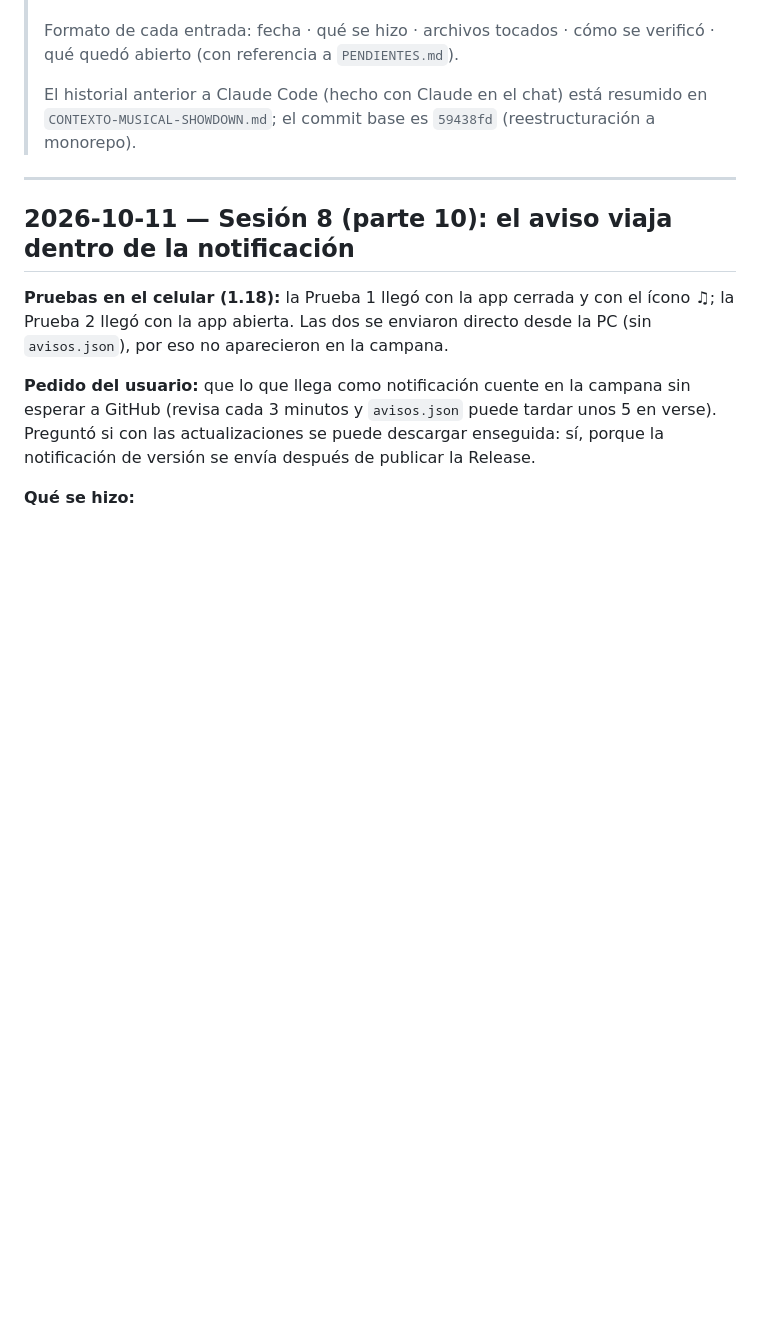
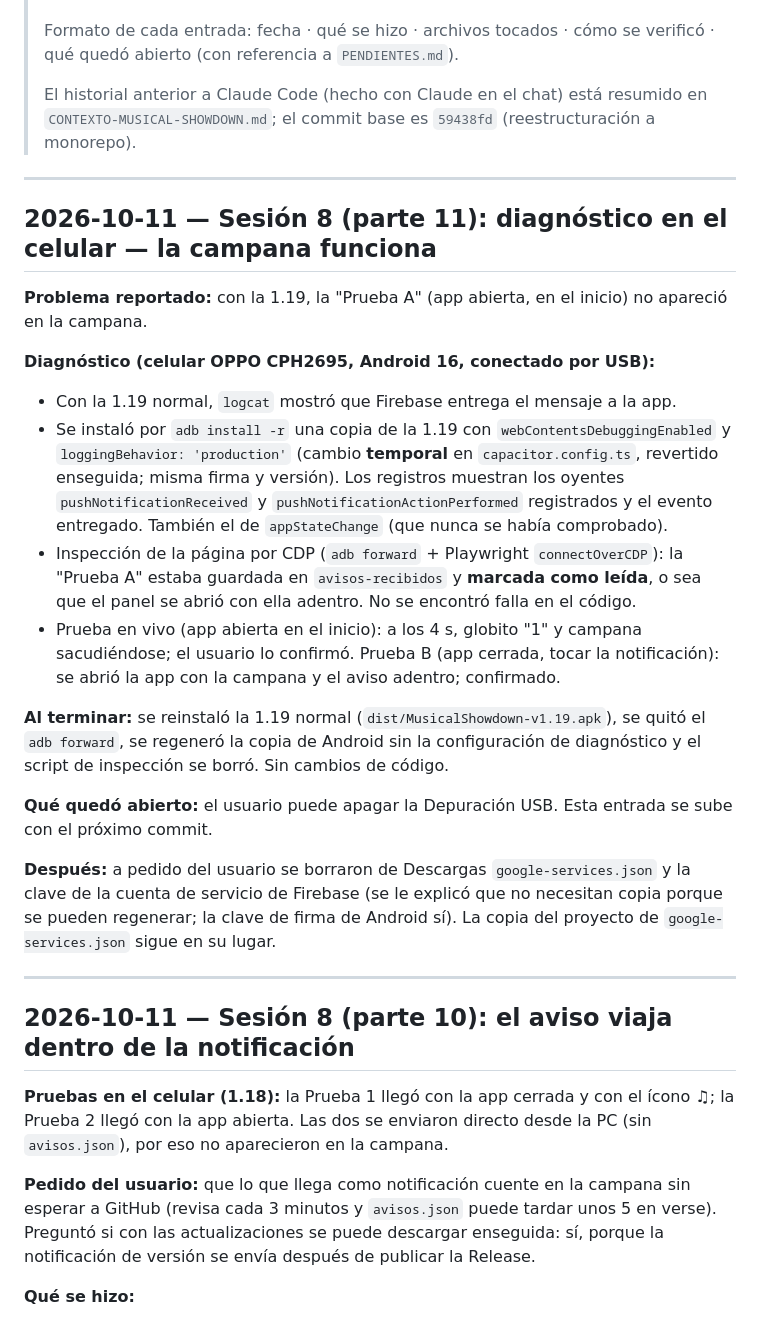
Before and after one commit to maxy26/Musical-showdown, a Markdown page: AUDITORIA-CAMBIOS.md, the part around the change. Drawn GitHub-style; blank space fills up the shorter version.

Commit message:
Auditoría: diagnóstico de la campana en el celular y archivos de Firebase borrados
Co-Authored-By: Claude Opus 5.5 <noreply@anthropic.com>

```diff
--- a/AUDITORIA-CAMBIOS.md
+++ b/AUDITORIA-CAMBIOS.md
@@ -10,6 +10,42 @@
 > El historial anterior a Claude Code (hecho con Claude en el chat) está
 > resumido en `CONTEXTO-MUSICAL-SHOWDOWN.md`; el commit base es
 > `59438fd` (reestructuración a monorepo).
+
+---
+
+## 2026-10-11 — Sesión 8 (parte 11): diagnóstico en el celular — la campana funciona
+
+**Problema reportado:** con la 1.19, la "Prueba A" (app abierta, en el inicio)
+no apareció en la campana.
+
+**Diagnóstico (celular OPPO CPH2695, Android 16, conectado por USB):**
+- Con la 1.19 normal, `logcat` mostró que Firebase entrega el mensaje a la app.
+- Se instaló por `adb install -r` una copia de la 1.19 con
+  `webContentsDebuggingEnabled` y `loggingBehavior: 'production'` (cambio
+  **temporal** en `capacitor.config.ts`, revertido enseguida; misma firma y
+  versión). Los registros muestran los oyentes `pushNotificationReceived` y
+  `pushNotificationActionPerformed` registrados y el evento entregado. También
+  el de `appStateChange` (que nunca se había comprobado).
+- Inspección de la página por CDP (`adb forward` + Playwright
+  `connectOverCDP`): la "Prueba A" estaba guardada en `avisos-recibidos` y
+  **marcada como leída**, o sea que el panel se abrió con ella adentro. No se
+  encontró falla en el código.
+- Prueba en vivo (app abierta en el inicio): a los 4 s, globito "1" y campana
+  sacudiéndose; el usuario lo confirmó. Prueba B (app cerrada, tocar la
+  notificación): se abrió la app con la campana y el aviso adentro; confirmado.
+
+**Al terminar:** se reinstaló la 1.19 normal (`dist/MusicalShowdown-v1.19.apk`),
+se quitó el `adb forward`, se regeneró la copia de Android sin la
+configuración de diagnóstico y el script de inspección se borró. Sin cambios
+de código.
+
+**Qué quedó abierto:** el usuario puede apagar la Depuración USB. Esta entrada
+se sube con el próximo commit.
+
+**Después:** a pedido del usuario se borraron de Descargas
+`google-services.json` y la clave de la cuenta de servicio de Firebase (se le
+explicó que no necesitan copia porque se pueden regenerar; la clave de firma de
+Android sí). La copia del proyecto de `google-services.json` sigue en su lugar.
 
 ---
 
```
Also changed, not shown: PENDIENTES.md (+8 -7 lines).
